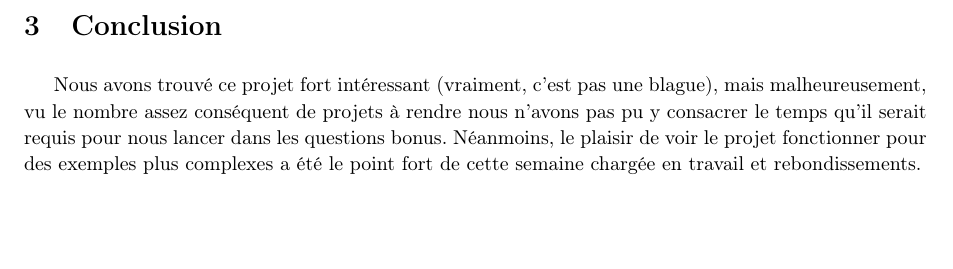
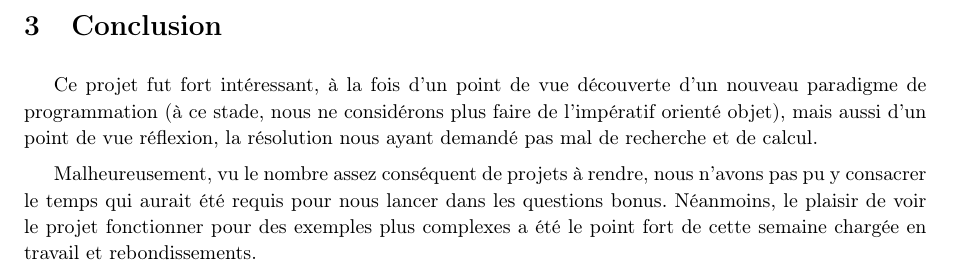
Before and after one commit to BamBalaam/SAT-OPP, a LaTeX document (report/report.tex): part of page 8 of 8, cut so that both start at the same text, the shorter picture padded with empty space. Compiled offline with pdfLaTeX.

Commit message:
conclusion 2.0

```diff
--- a/report/report.tex
+++ b/report/report.tex
@@ -301,6 +301,8 @@ $(f = c + \mathcal{Z}(v)) \land (d \geq a) \land (d+\mathcal{X}(w) \leq a+\mathc
 
 \section{Conclusion}
 
-Nous avons trouvé ce projet fort intéressant (vraiment, c'est pas une blague), mais malheureusement, vu le nombre assez conséquent de projets à rendre nous n'avons pas pu y consacrer le temps qu'il serait requis pour nous lancer dans les questions bonus. Néanmoins, le plaisir de voir le projet fonctionner pour des exemples plus complexes a été le point fort de cette semaine chargée en travail et rebondissements.
+Ce projet fut fort intéressant, à la fois d'un point de vue découverte d'un nouveau paradigme de programmation (à ce stade, nous ne considérons plus faire de l'impératif orienté objet), mais aussi d'un point de vue réflexion, la résolution nous ayant demandé pas mal de recherche et de calcul.
+
+Malheureusement, vu le nombre assez conséquent de projets à rendre, nous n'avons pas pu y consacrer le temps qui aurait été requis pour nous lancer dans les questions bonus. Néanmoins, le plaisir de voir le projet fonctionner pour des exemples plus complexes a été le point fort de cette semaine chargée en travail et rebondissements.
 
 \end{document}
```
